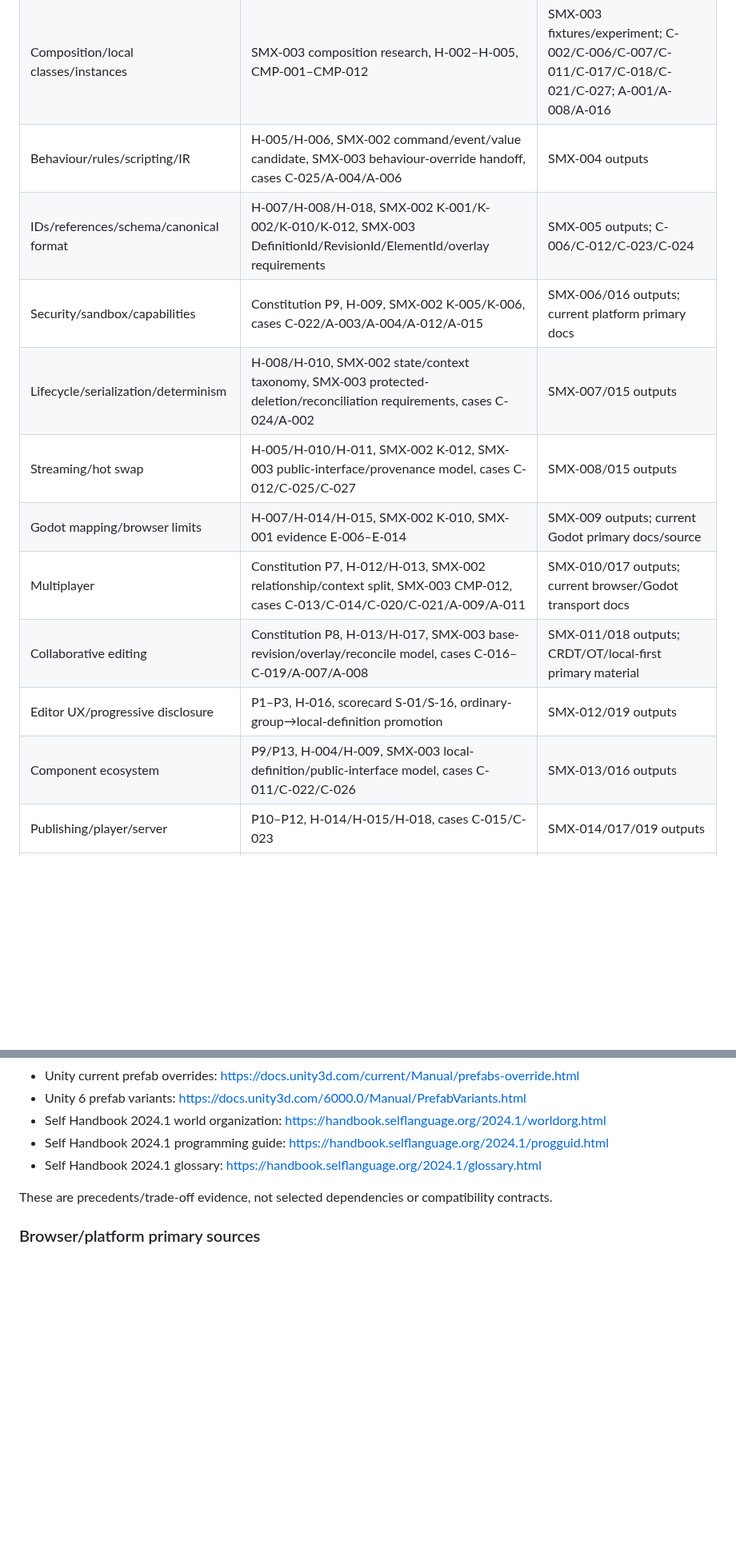
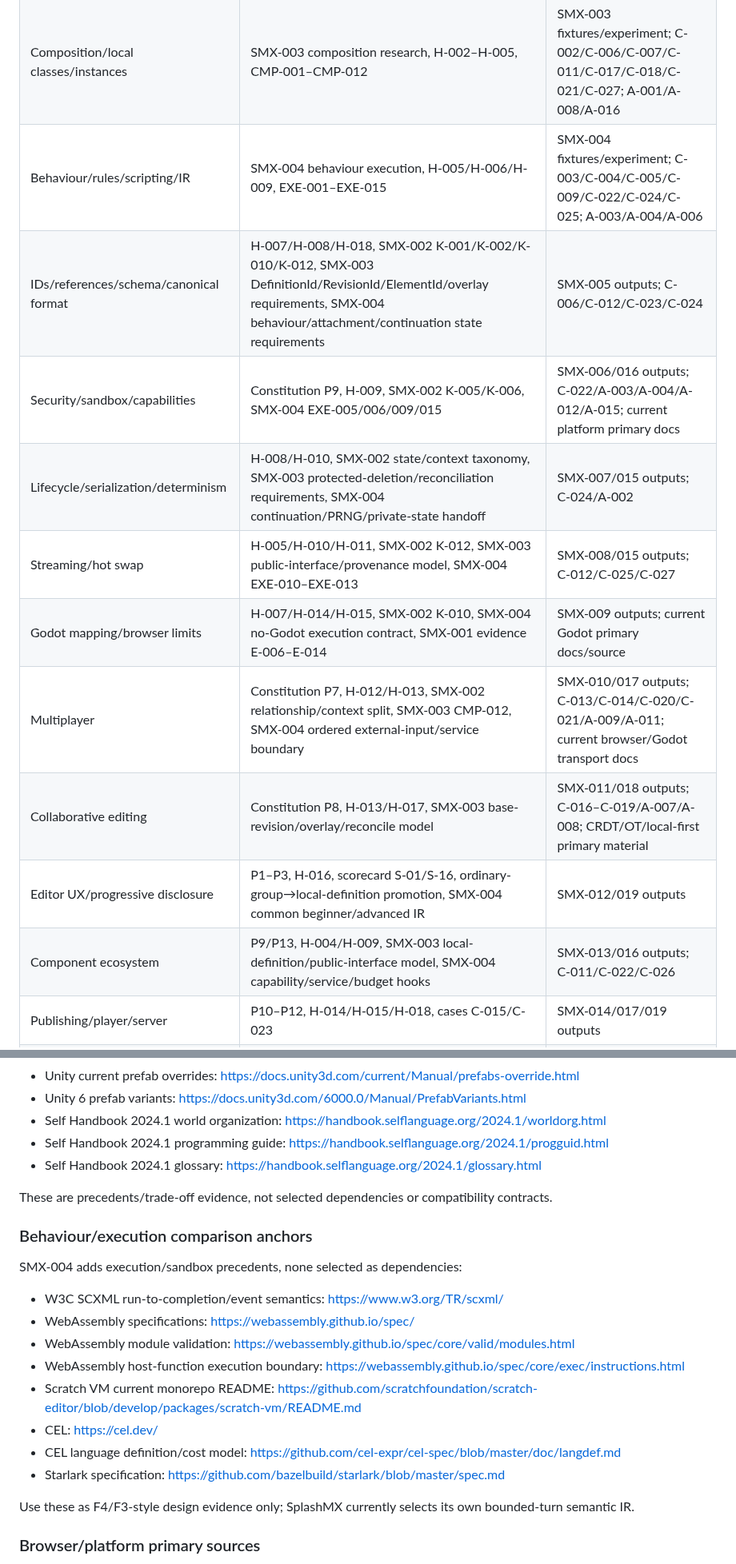
Before and after one commit to techrote/SplashMX, a Markdown page: docs/03-RAG-INDEX.md, 2 parts joined by grey strips. Shown at 80% size. Drawn GitHub-style; blank space fills up the shorter version.

Commit message:
SMX-004 add behaviour execution RAG routing

```diff
--- a/docs/03-RAG-INDEX.md
+++ b/docs/03-RAG-INDEX.md
@@ -26,16 +28,16 @@ This file is a retrieval-oriented map for autonomous agents. It identifies which
 | Research terminology / evaluation method | SMX-001 research baseline | Corpus JSON; issue #1 merged PR |
 | Thing/object/kernel semantics | SMX-002 Thing kernel, H-001/H-002/H-003/H-008 | SMX-002 fixtures/experiment; SMX-001 cases C-003/C-004/C-006/C-007/C-020/C-021/C-022/C-025 and A-001/A-014/A-016 |
 | Composition/local classes/instances | SMX-003 composition research, H-002–H-005, CMP-001–CMP-012 | SMX-003 fixtures/experiment; C-002/C-006/C-007/C-011/C-017/C-018/C-021/C-027; A-001/A-008/A-016 |
-| Behaviour/rules/scripting/IR | H-005/H-006, SMX-002 command/event/value candidate, SMX-003 behaviour-override handoff, cases C-025/A-004/A-006 | SMX-004 outputs |
-| IDs/references/schema/canonical format | H-007/H-008/H-018, SMX-002 K-001/K-002/K-010/K-012, SMX-003 DefinitionId/RevisionId/ElementId/overlay requirements | SMX-005 outputs; C-006/C-012/C-023/C-024 |
-| Security/sandbox/capabilities | Constitution P9, H-009, SMX-002 K-005/K-006, cases C-022/A-003/A-004/A-012/A-015 | SMX-006/016 outputs; current platform primary docs |
-| Lifecycle/serialization/determinism | H-008/H-010, SMX-002 state/context taxonomy, SMX-003 protected-deletion/reconciliation requirements, cases C-024/A-002 | SMX-007/015 outputs |
-| Streaming/hot swap | H-005/H-010/H-011, SMX-002 K-012, SMX-003 public-interface/provenance model, cases C-012/C-025/C-027 | SMX-008/015 outputs |
-| Godot mapping/browser limits | H-007/H-014/H-015, SMX-002 K-010, SMX-001 evidence E-006–E-014 | SMX-009 outputs; current Godot primary docs/source |
-| Multiplayer | Constitution P7, H-012/H-013, SMX-002 relationship/context split, SMX-003 CMP-012, cases C-013/C-014/C-020/C-021/A-009/A-011 | SMX-010/017 outputs; current browser/Godot transport docs |
-| Collaborative editing | Constitution P8, H-013/H-017, SMX-003 base-revision/overlay/reconcile model, cases C-016–C-019/A-007/A-008 | SMX-011/018 outputs; CRDT/OT/local-first primary material |
-| Editor UX/progressive disclosure | P1–P3, H-016, scorecard S-01/S-16, ordinary-group→local-definition promotion | SMX-012/019 outputs |
-| Component ecosystem | P9/P13, H-004/H-009, SMX-003 local-definition/public-interface model, cases C-011/C-022/C-026 | SMX-013/016 outputs |
+| Behaviour/rules/scripting/IR | SMX-004 behaviour execution, H-005/H-006/H-009, EXE-001–EXE-015 | SMX-004 fixtures/experiment; C-003/C-004/C-005/C-009/C-022/C-024/C-025; A-003/A-004/A-006 |
+| IDs/references/schema/canonical format | H-007/H-008/H-018, SMX-002 K-001/K-002/K-010/K-012, SMX-003 DefinitionId/RevisionId/ElementId/overlay requirements, SMX-004 behaviour/attachment/continuation state requirements | SMX-005 outputs; C-006/C-012/C-023/C-024 |
+| Security/sandbox/capabilities | Constitution P9, H-009, SMX-002 K-005/K-006, SMX-004 EXE-005/006/009/015 | SMX-006/016 outputs; C-022/A-003/A-004/A-012/A-015; current platform primary docs |
+| Lifecycle/serialization/determinism | H-008/H-010, SMX-002 state/context taxonomy, SMX-003 protected-deletion/reconciliation requirements, SMX-004 continuation/PRNG/private-state handoff | SMX-007/015 outputs; C-024/A-002 |
+| Streaming/hot swap | H-005/H-010/H-011, SMX-002 K-012, SMX-003 public-interface/provenance model, SMX-004 EXE-010–EXE-013 | SMX-008/015 outputs; C-012/C-025/C-027 |
+| Godot mapping/browser limits | H-007/H-014/H-015, SMX-002 K-010, SMX-004 no-Godot execution contract, SMX-001 evidence E-006–E-014 | SMX-009 outputs; current Godot primary docs/source |
+| Multiplayer | Constitution P7, H-012/H-013, SMX-002 relationship/context split, SMX-003 CMP-012, SMX-004 ordered external-input/service boundary | SMX-010/017 outputs; C-013/C-014/C-020/C-021/A-009/A-011; current browser/Godot transport docs |
+| Collaborative editing | Constitution P8, H-013/H-017, SMX-003 base-revision/overlay/reconcile model | SMX-011/018 outputs; C-016–C-019/A-007/A-008; CRDT/OT/local-first primary material |
+| Editor UX/progressive disclosure | P1–P3, H-016, scorecard S-01/S-16, ordinary-group→local-definition promotion, SMX-004 common beginner/advanced IR | SMX-012/019 outputs |
+| Component ecosystem | P9/P13, H-004/H-009, SMX-003 local-definition/public-interface model, SMX-004 capability/service/budget hooks | SMX-013/016 outputs; C-011/C-022/C-026 |
 | Publishing/player/server | P10–P12, H-014/H-015/H-018, cases C-015/C-023 | SMX-014/017/019 outputs |
 | Architecture freeze | Everything above | All merged research PRs and open blockers |
 
@@ -144,6 +162,21 @@ SMX-003 adds comparative material for local-definition/override semantics:
 
 These are precedents/trade-off evidence, not selected dependencies or compatibility contracts.
 
+### Behaviour/execution comparison anchors
+
+SMX-004 adds execution/sandbox precedents, none selected as dependencies:
+
+- W3C SCXML run-to-completion/event semantics: https://www.w3.org/TR/scxml/
+- WebAssembly specifications: https://webassembly.github.io/spec/
+- WebAssembly module validation: https://webassembly.github.io/spec/core/valid/modules.html
+- WebAssembly host-function execution boundary: https://webassembly.github.io/spec/core/exec/instructions.html
+- Scratch VM current monorepo README: https://github.com/scratchfoundation/scratch-editor/blob/develop/packages/scratch-vm/README.md
+- CEL: https://cel.dev/
+- CEL language definition/cost model: https://github.com/cel-expr/cel-spec/blob/master/doc/langdef.md
+- Starlark specification: https://github.com/bazelbuild/starlark/blob/master/spec.md
+
+Use these as F4/F3-style design evidence only; SplashMX currently selects its own bounded-turn semantic IR.
+
 ### Browser/platform primary sources
 
 Relevant issues should prefer current specifications or authoritative browser documentation for WebAssembly, WebRTC, WebSocket, IndexedDB, File System Access where applicable, CSP, cross-origin isolation, workers, storage quotas, lifecycle/background throttling, and permissions.
```
Also changed, not shown: other parts of docs/03-RAG-INDEX.md (+21 -3 lines).
